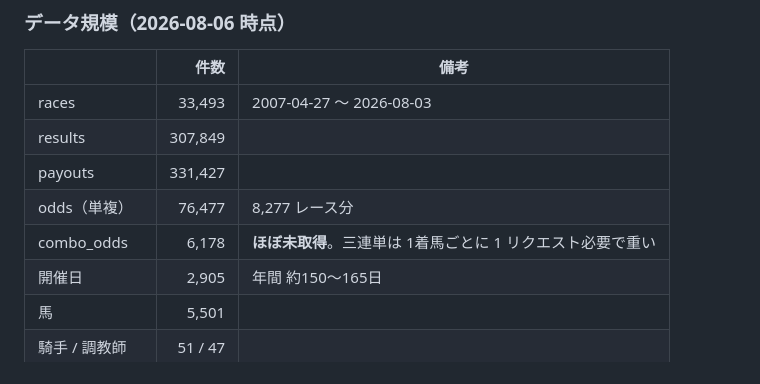
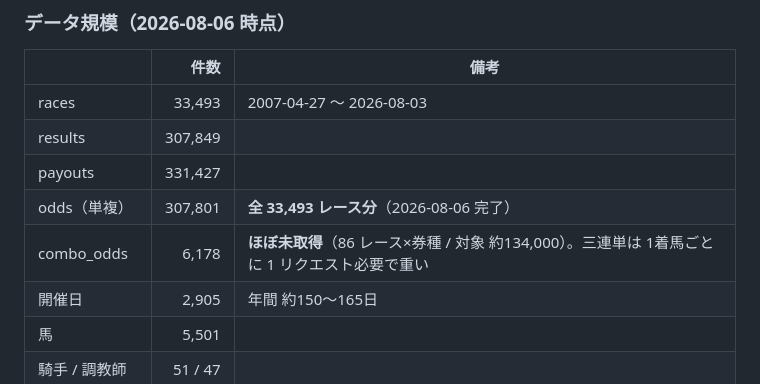
Before and after one commit to banei-keiba/banei-keiba, a Markdown page: docs/architecture.md, the part around the change. GitHub-like rendering.

```diff
--- a/docs/architecture.md
+++ b/docs/architecture.md
@@ -33,8 +33,8 @@
 | races | 33,493 | 2007-04-27 〜 2026-08-03 |
 | results | 307,849 | |
 | payouts | 331,427 | |
-| odds（単複） | 76,477 | 8,277 レース分 |
-| combo_odds | 6,178 | **ほぼ未取得**。三連単は 1着馬ごとに 1 リクエスト必要で重い |
+| odds（単複） | 307,801 | **全 33,493 レース分**（2026-08-06 完了） |
+| combo_odds | 6,178 | **ほぼ未取得**（86 レース×券種 / 対象 約134,000）。三連単は 1着馬ごとに 1 リクエスト必要で重い |
 | 開催日 | 2,905 | 年間 約150〜165日 |
 | 馬 | 5,501 | |
 | 騎手 / 調教師 | 51 / 47 | |
```
Also changed, not shown: CLAUDE.md (+6 -2 lines).
